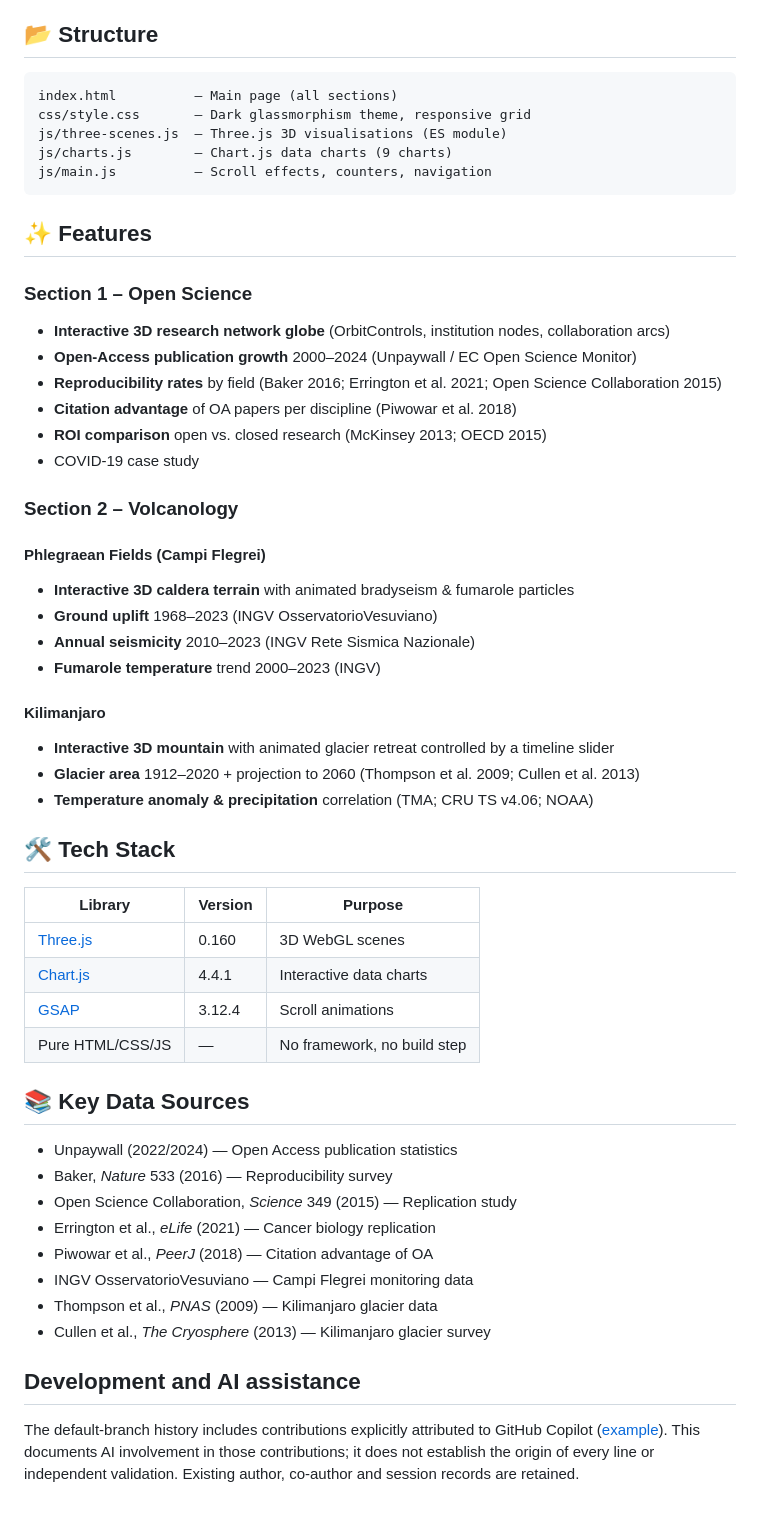
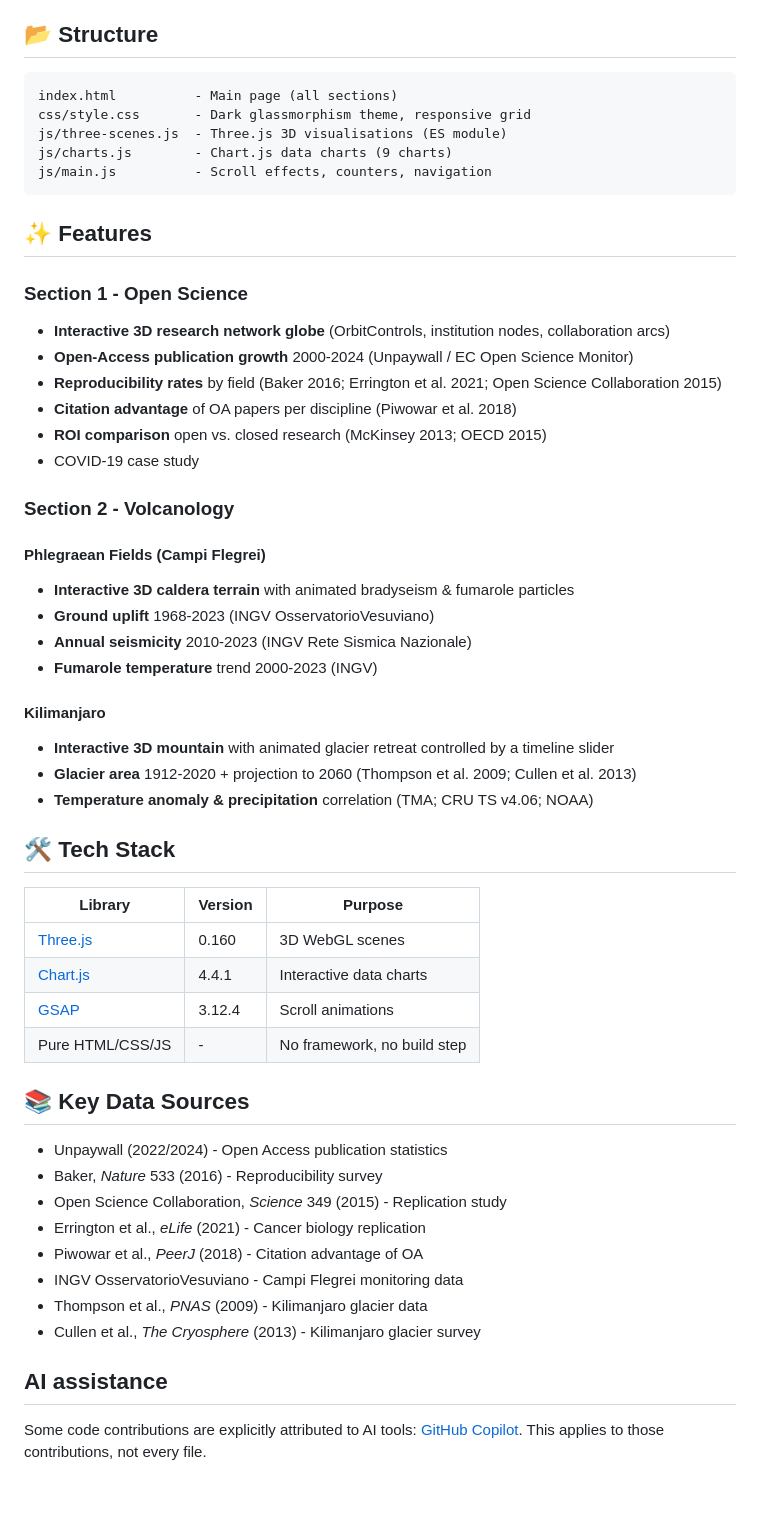
Before and after one commit to ProfessorEngineergit/Open-Vulkan-Referat, a Markdown page: README.md, the part around the change. Drawn GitHub-style.

Commit message:
Update README
Documentation edited with OpenAI Codex.

````diff
--- a/README.md
+++ b/README.md
@@ -11,33 +11,33 @@ Serve the repository with `python3 -m http.server 8080`, then open `http://local
 ## 📂 Structure
 
 ```
-index.html          – Main page (all sections)
-css/style.css       – Dark glassmorphism theme, responsive grid
-js/three-scenes.js  – Three.js 3D visualisations (ES module)
-js/charts.js        – Chart.js data charts (9 charts)
-js/main.js          – Scroll effects, counters, navigation
+index.html          - Main page (all sections)
+css/style.css       - Dark glassmorphism theme, responsive grid
+js/three-scenes.js  - Three.js 3D visualisations (ES module)
+js/charts.js        - Chart.js data charts (9 charts)
+js/main.js          - Scroll effects, counters, navigation
 ```
 
 ## ✨ Features
 
-### Section 1 – Open Science
+### Section 1 - Open Science
 - **Interactive 3D research network globe** (OrbitControls, institution nodes, collaboration arcs)
-- **Open-Access publication growth** 2000–2024 (Unpaywall / EC Open Science Monitor)
+- **Open-Access publication growth** 2000-2024 (Unpaywall / EC Open Science Monitor)
 - **Reproducibility rates** by field (Baker 2016; Errington et al. 2021; Open Science Collaboration 2015)
 - **Citation advantage** of OA papers per discipline (Piwowar et al. 2018)
 - **ROI comparison** open vs. closed research (McKinsey 2013; OECD 2015)
 - COVID-19 case study
 
-### Section 2 – Volcanology
+### Section 2 - Volcanology
 #### Phlegraean Fields (Campi Flegrei)
 - **Interactive 3D caldera terrain** with animated bradyseism & fumarole particles
-- **Ground uplift** 1968–2023 (INGV OsservatorioVesuviano)
-- **Annual seismicity** 2010–2023 (INGV Rete Sismica Nazionale)
-- **Fumarole temperature** trend 2000–2023 (INGV)
+- **Ground uplift** 1968-2023 (INGV OsservatorioVesuviano)
+- **Annual seismicity** 2010-2023 (INGV Rete Sismica Nazionale)
+- **Fumarole temperature** trend 2000-2023 (INGV)
 
 #### Kilimanjaro
 - **Interactive 3D mountain** with animated glacier retreat controlled by a timeline slider
-- **Glacier area** 1912–2020 + projection to 2060 (Thompson et al. 2009; Cullen et al. 2013)
+- **Glacier area** 1912-2020 + projection to 2060 (Thompson et al. 2009; Cullen et al. 2013)
 - **Temperature anomaly & precipitation** correlation (TMA; CRU TS v4.06; NOAA)
 
 ## 🛠 Tech Stack
@@ -47,19 +47,19 @@ js/main.js          – Scroll effects, counters, navigation
 | [Three.js](https://threejs.org/) | 0.160 | 3D WebGL scenes |
 | [Chart.js](https://www.chartjs.org/) | 4.4.1 | Interactive data charts |
 | [GSAP](https://gsap.com/) | 3.12.4 | Scroll animations |
-| Pure HTML/CSS/JS | — | No framework, no build step |
+| Pure HTML/CSS/JS | - | No framework, no build step |
 
 ## 📚 Key Data Sources
 
-- Unpaywall (2022/2024) — Open Access publication statistics
-- Baker, *Nature* 533 (2016) — Reproducibility survey
-- Open Science Collaboration, *Science* 349 (2015) — Replication study
-- Errington et al., *eLife* (2021) — Cancer biology replication
-- Piwowar et al., *PeerJ* (2018) — Citation advantage of OA
-- INGV OsservatorioVesuviano — Campi Flegrei monitoring data
-- Thompson et al., *PNAS* (2009) — Kilimanjaro glacier data
-- Cullen et al., *The Cryosphere* (2013) — Kilimanjaro glacier survey
+- Unpaywall (2022/2024) - Open Access publication statistics
+- Baker, *Nature* 533 (2016) - Reproducibility survey
+- Open Science Collaboration, *Science* 349 (2015) - Replication study
+- Errington et al., *eLife* (2021) - Cancer biology replication
+- Piwowar et al., *PeerJ* (2018) - Citation advantage of OA
+- INGV OsservatorioVesuviano - Campi Flegrei monitoring data
+- Thompson et al., *PNAS* (2009) - Kilimanjaro glacier data
+- Cullen et al., *The Cryosphere* (2013) - Kilimanjaro glacier survey
 
-## Development and AI assistance
+## AI assistance
 
-The default-branch history includes contributions explicitly attributed to GitHub Copilot ([example](https://github.com/ProfessorEngineergit/Open-Vulkan-Referat/commit/f4767e3edbf55f6ecedb2b875ebc9512eee76560)). This documents AI involvement in those contributions; it does not establish the origin of every line or independent validation. Existing author, co-author and session records are retained.
+Some code contributions are explicitly attributed to AI tools: [GitHub Copilot](https://github.com/ProfessorEngineergit/Open-Vulkan-Referat/commit/bcdda1d1fb0f5ceaf7fcbcf95de1e63d6a2f6783). This applies to those contributions, not every file.
````
